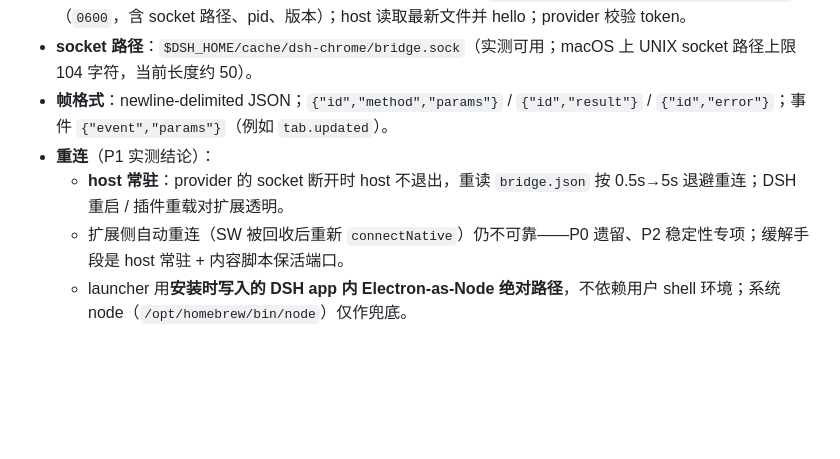
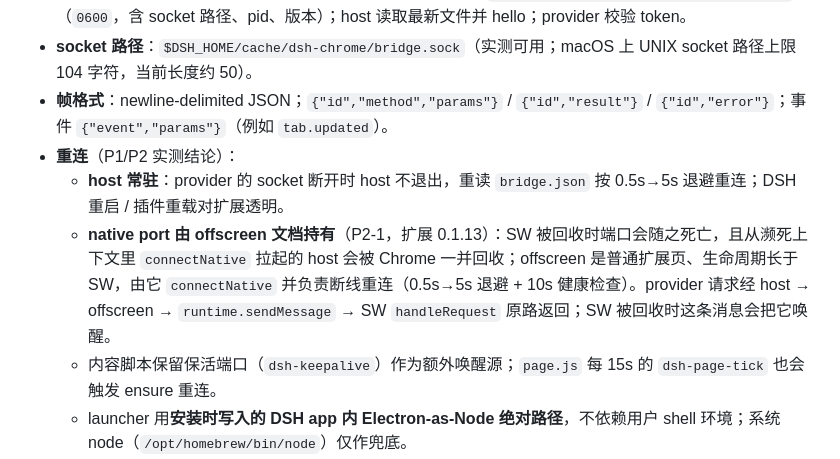
Before and after one commit to TaiShuo150622/dsh-chrome, a Markdown page: docs/DESIGN.md, the part around the change. Rendered like a GitHub page; blank space fills up the shorter version.

Commit message:
docs(p2-1): native port 改由 offscreen 持有（架构说明）

```diff
--- a/docs/DESIGN.md
+++ b/docs/DESIGN.md
@@ -128,9 +128,10 @@ Native Host ──connect(socket) + hello{token,version}──▶ Provider Bridg
 - **host ↔ DSH 侧鉴权**：provider 启动时生成随机 token，写入 `$DSH_HOME/cache/dsh-chrome/bridge.json`（`0600`，含 socket 路径、pid、版本）；host 读取最新文件并 hello；provider 校验 token。
 - **socket 路径**：`$DSH_HOME/cache/dsh-chrome/bridge.sock`（实测可用；macOS 上 UNIX socket 路径上限 104 字符，当前长度约 50）。
 - **帧格式**：newline-delimited JSON；`{"id","method","params"}` / `{"id","result"}` / `{"id","error"}`；事件 `{"event","params"}`（例如 `tab.updated`）。
-- **重连**（P1 实测结论）：
+- **重连**（P1/P2 实测结论）：
   - **host 常驻**：provider 的 socket 断开时 host 不退出，重读 `bridge.json` 按 0.5s→5s 退避重连；DSH 重启 / 插件重载对扩展透明。
-  - 扩展侧自动重连（SW 被回收后重新 `connectNative`）仍不可靠——P0 遗留、P2 稳定性专项；缓解手段是 host 常驻 + 内容脚本保活端口。
+  - **native port 由 offscreen 文档持有**（P2-1，扩展 0.1.13）：SW 被回收时端口会随之死亡，且从濒死上下文里 `connectNative` 拉起的 host 会被 Chrome 一并回收；offscreen 是普通扩展页、生命周期长于 SW，由它 `connectNative` 并负责断线重连（0.5s→5s 退避 + 10s 健康检查）。provider 请求经 host → offscreen → `runtime.sendMessage` → SW `handleRequest` 原路返回；SW 被回收时这条消息会把它唤醒。
+  - 内容脚本保留保活端口（`dsh-keepalive`）作为额外唤醒源；`page.js` 每 15s 的 `dsh-page-tick` 也会触发 ensure 重连。
   - launcher 用**安装时写入的 DSH app 内 Electron-as-Node 绝对路径**，不依赖用户 shell 环境；系统 node（`/opt/homebrew/bin/node`）仅作兜底。
 - 选择理由：无端口冲突/发现；不暴露 loopback 端口；Chrome 按需拉起；与 Claude/Codex 同构（本机已有两份可参照的 host manifest）。
 
```
